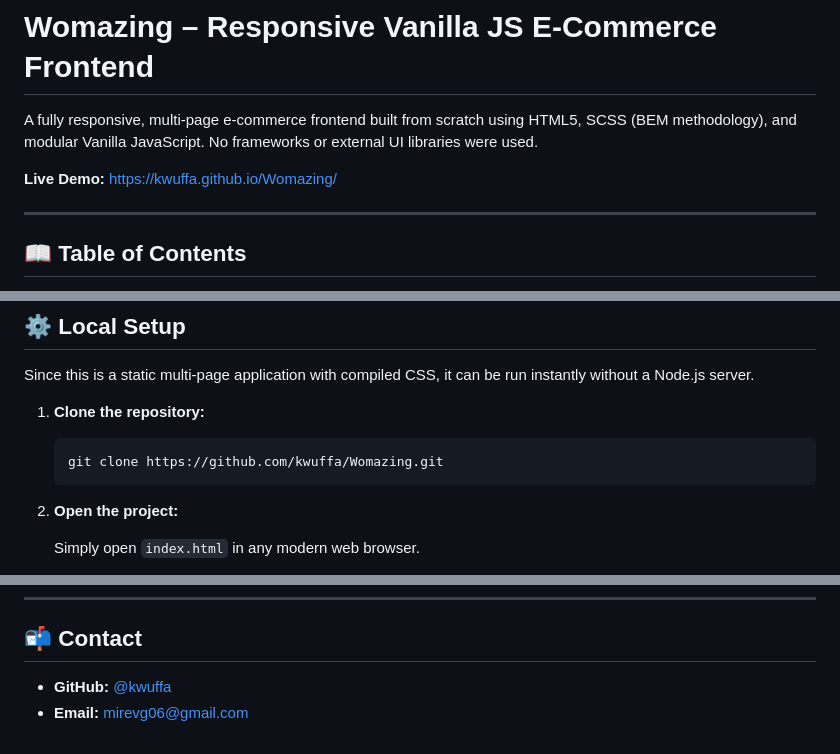
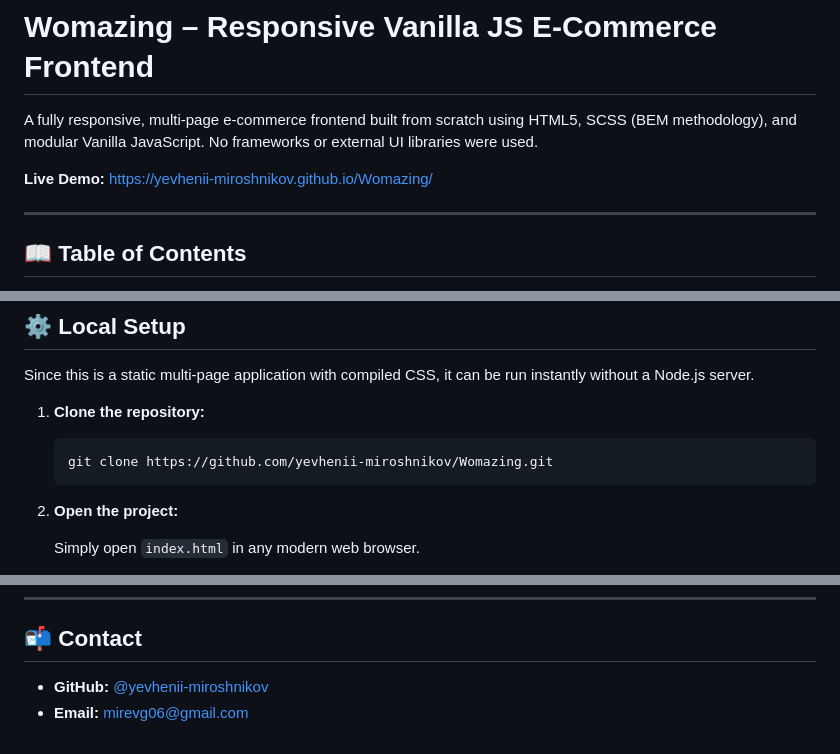
Before and after one commit to Kwuffa/Womazing, a Markdown page: README.md, 3 parts joined by grey strips. Drawn GitHub-style.

Commit message:
Update links in README.md
Updated live demo and GitHub links in README.

````diff
--- a/README.md
+++ b/README.md
@@ -2,7 +2,7 @@
 
 A fully responsive, multi-page e-commerce frontend built from scratch using HTML5, SCSS (BEM methodology), and modular Vanilla JavaScript. No frameworks or external UI libraries were used.
 
-**Live Demo:** [https://kwuffa.github.io/Womazing/](https://kwuffa.github.io/Womazing/)
+**Live Demo:** [https://yevhenii-miroshnikov.github.io/Womazing/](https://yevhenii-miroshnikov.github.io/Womazing/)
 
 ---
 
@@ -113,7 +113,7 @@ Since this is a static multi-page application with compiled CSS, it can be run i
 1. **Clone the repository:**
 
    ```bash
-   git clone https://github.com/kwuffa/Womazing.git
+   git clone https://github.com/yevhenii-miroshnikov/Womazing.git
    ```
 
 2. **Open the project:**
@@ -149,5 +149,5 @@ Das Projekt zeigt meine Fähigkeit, strukturierten und wartbaren Code zu schreib
 
 ## 📬 Contact
 
-- **GitHub:** [@kwuffa](https://github.com/kwuffa)
+- **GitHub:** [@yevhenii-miroshnikov](https://github.com/yevhenii-miroshnikov)
 - **Email:** [mirevg06@gmail.com](mailto:mirevg06@gmail.com)
````
